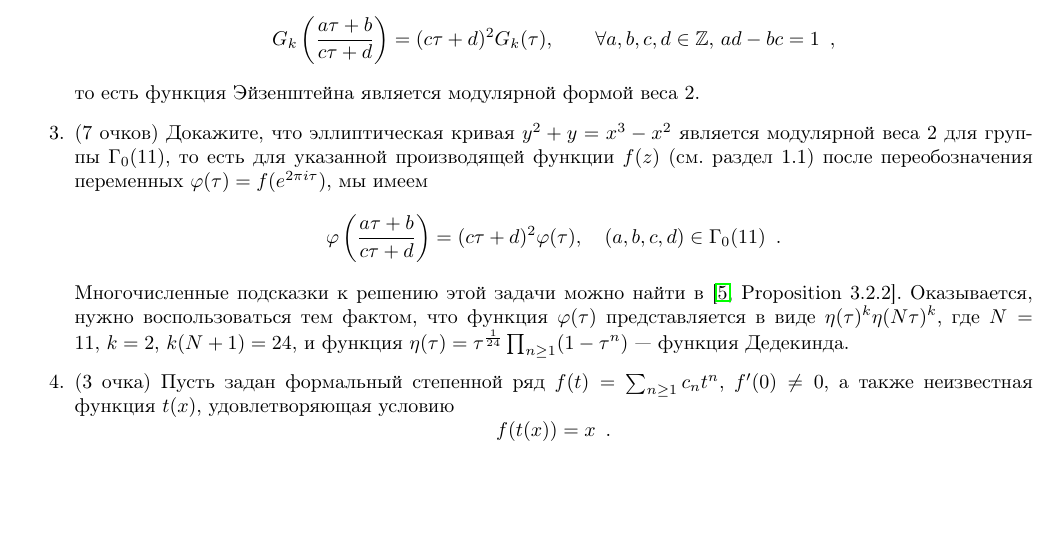
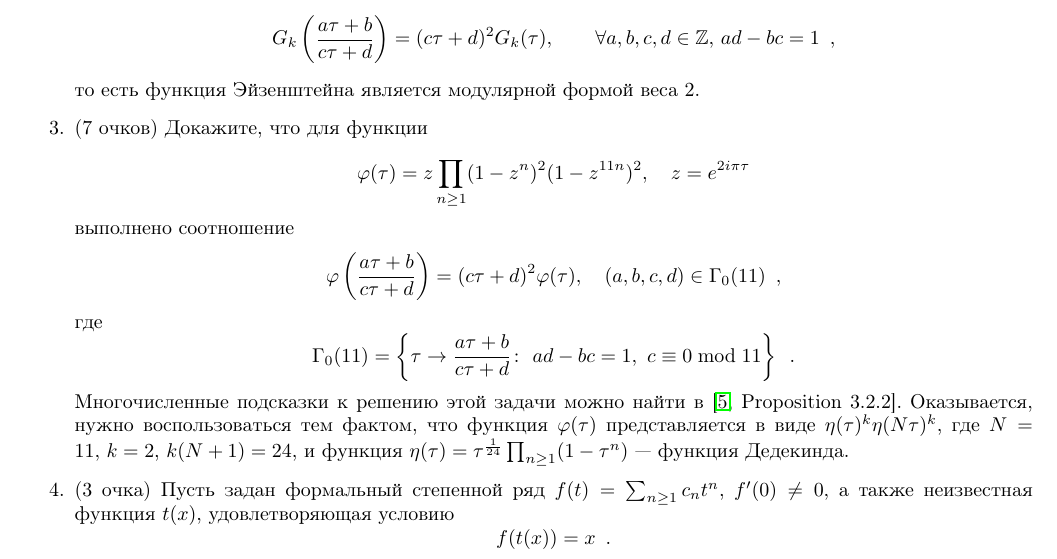
Before and after one commit to Sergey-A-Dovgal/mipt-teach-enum-comb, a LaTeX document (sem/sem2.tex): part of page 8 of 9, cut so that both start at the same text, the shorter picture padded with empty space. Compiled offline with pdfLaTeX.

Commit message:
EDT: seminar 2 minor improvements

```diff
--- a/sem/sem2.tex
+++ b/sem/sem2.tex
@@ -685,11 +685,23 @@ n \)~--- это объекты размера \( n+1 \) исходного кл
 \]
 то есть функция Эйзенштейна является модулярной формой веса 2.
 
-\item(7 очков) Докажите, что эллиптическая кривая \( y^2 + y = x^3 - x^2 \)
-является модулярной веса \( 2 \) для группы \( \Gamma_0(11) \), то есть для указанной производящей функции \( f(z) \) (см. раздел 1.1) после переобозначения переменных \( \varphi(\tau) = f(e^{2 \pi i \tau}) \), мы имеем
+\item(7 очков) Докажите, что
+для функции
+\[
+    \varphi(\tau) = z \prod_{n \geq 1}(1 - z^n)^2 (1 - z^{11n})^2, \quad z =
+e^{2 i \pi \tau}
+\]
+выполнено соотношение
 \[
 	\varphi \left(\dfrac{a \tau + b}{c \tau + d}\right) = (c \tau + d)^{2} \varphi (\tau), \quad
-	(a,b,c,d) \in \Gamma_0(11) \enspace .
+	(a,b,c,d) \in \Gamma_0(11) \enspace ,
+\]
+где
+\[
+    \Gamma_0(11) = \left\{
+    \tau \to \dfrac{a \tau + b}{c \tau + d} \colon \,\, ad - bc = 1,\,\, c
+\equiv 0 \bmod 11
+\right\} \enspace .
 \]
 Многочисленные подсказки к решению этой задачи можно найти в
 \cite[Proposition 3.2.2]{first_course_modular_forms}. Оказывается, нужно
```
